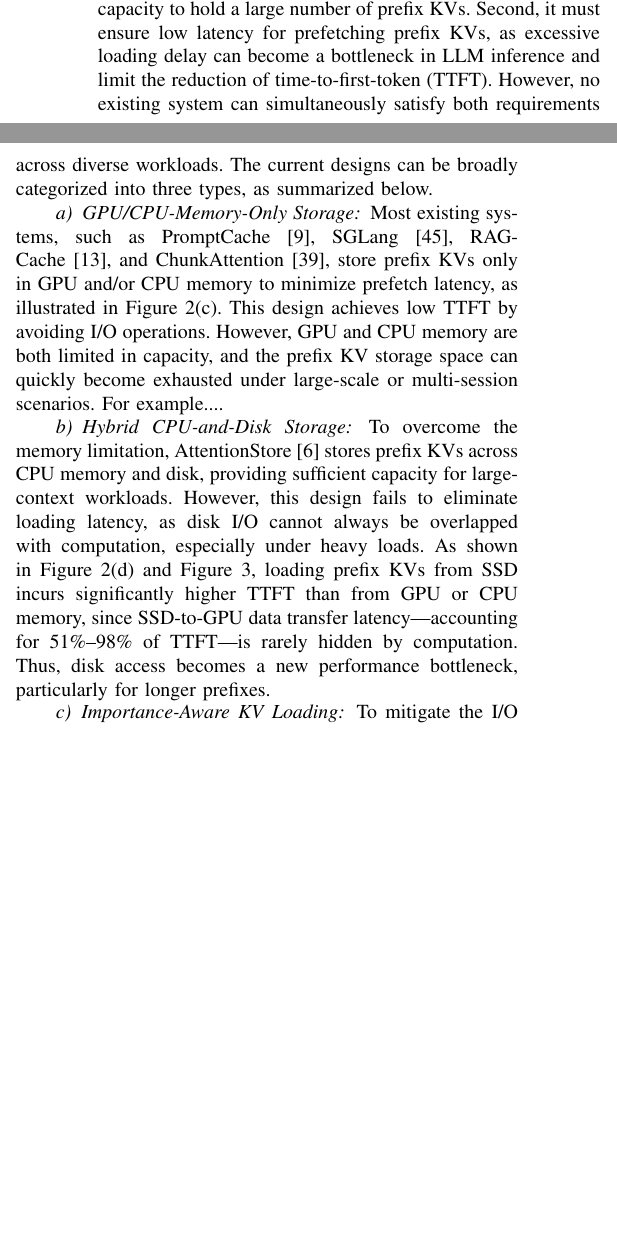
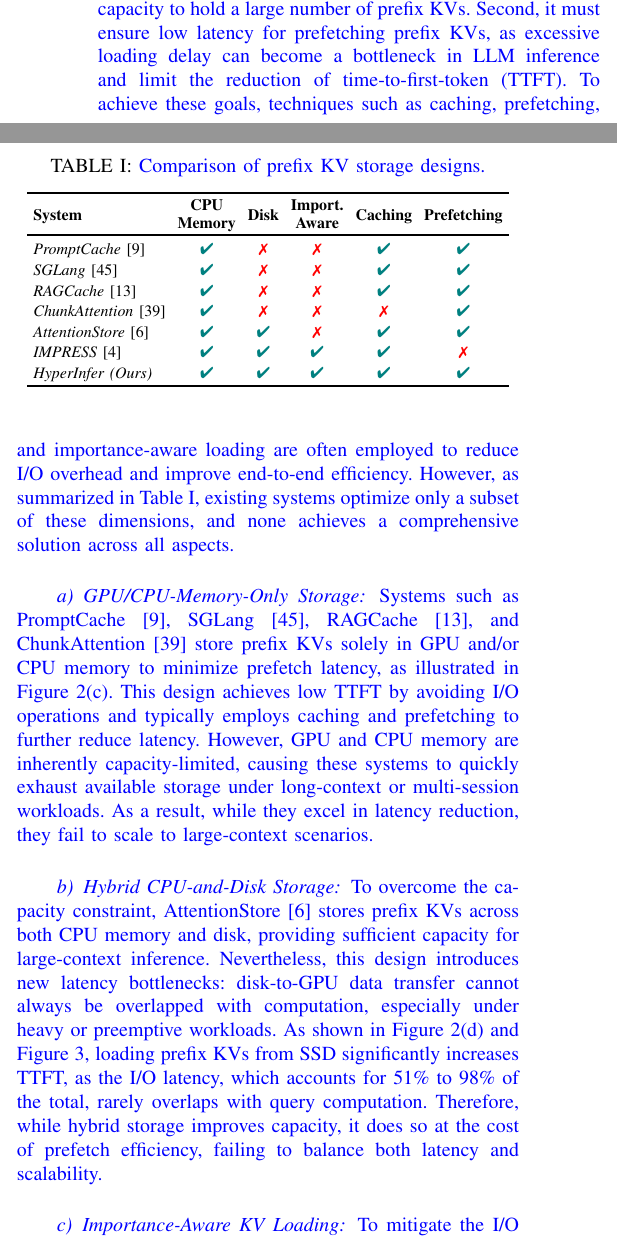
Before and after one commit to eastZed/SPEC-paper, a LaTeX paper (impress_extend.tex, which reads tex/background.tex): two parts of the columns of page 3 of 13, joined at a grey line, cut so that both start at the same text, the shorter picture padded with empty space. Compiled offline with pdfLaTeX.

Commit message:
update Motivation

```diff
--- a/impress_extend.tex
+++ b/impress_extend.tex
@@ -16,14 +16,14 @@
 \usepackage{graphicx}
 \usepackage{multirow}
 \usepackage{subfigure}
-
+\usepackage{booktabs}
 \usepackage[normalem]{ulem}
 \usepackage{algorithmicx}
 \usepackage[ruled]{algorithm}
 %\usepackage[noend]{algpseudocode}
 \usepackage{algpseudocode}
 \usepackage[normalem]{ulem}
-
+\usepackage{makecell}
 % \usepackage{url}
 % \def\UrlBreaks{\do\/\do-}
 \usepackage{breakurl}
@@ -46,6 +46,9 @@
 \usepackage{cite}
 \hyphenation{op-tical net-works semi-conduc-tor IEEE-Xplore}
 % updated with editorial comments 8/9/2021
+
+\newcommand{\cmark}{\textcolor{teal}{\ding{52}}}   % ✔ 青绿色
+\newcommand{\xmark}{\textcolor{red}{\ding{55}}}    % ✗ 红色
 
 \newcommand{\pname}[1]{HyperInfer{#1}}
 %\newcommand{\pname}[1]{\textsc{HyperInfer}{#1}}
--- a/tex/background.tex
+++ b/tex/background.tex
@@ -79,22 +79,66 @@ Recomputing the K and V tensors in Figure~\ref{fig:llm} for the same prefix lead
 \cp{\subsection{Limitations of Existing Prefix KV Storage Systems}}
 
 
-An effective prefix KV storage system must satisfy two key requirements. First, it must provide sufficient storage capacity to hold a large number of prefix KVs. Second, it must ensure low latency for prefetching prefix KVs, as excessive loading delay can become a bottleneck in LLM inference and limit the reduction of time-to-first-token (TTFT). However, no existing system can simultaneously satisfy both requirements across diverse workloads. The current designs can be broadly categorized into three types, as summarized below.
 
-\paragraph{GPU/CPU-Memory-Only Storage}
-Most existing systems, such as PromptCache~\cite{promptcache-mlsys24}, SGLang~\cite{sglang-arxiv23}, RAGCache~\cite{ragcache-arxiv24}, and ChunkAttention~\cite{chunkattention-arxiv24}, store prefix KVs only in GPU and/or CPU memory to minimize prefetch latency, as illustrated in Figure~\ref{fig:pkvloading}(c). This design achieves low TTFT by avoiding I/O operations. However, GPU and CPU memory are both limited in capacity, and the prefix KV storage space can quickly become exhausted under large-scale or multi-session scenarios.
-For example....
+\begin{table}[t]
+	\centering
+	\caption{\cp{Comparison of prefix KV storage designs.}}
+	\label{tab:pkv_comparison}
+	\setlength{\tabcolsep}{3pt}
+	\renewcommand{\arraystretch}{1.15}
+		\begin{tabular}{lccccc}
+			\specialrule{1.2pt}{0pt}{2pt}
+			\textbf{System} & \makecell{\textbf{CPU}\\\textbf{Memory}} & \textbf{Disk} & \makecell{\textbf{Import.}\\\textbf{Aware}} & \textbf{Caching} & \textbf{Prefetching} \\
+			\specialrule{1.2pt}{0pt}{2pt}
+			\textit{PromptCache}~\cite{promptcache-mlsys24} & \cmark & \xmark & \xmark & \cmark & \cmark \\
+			\textit{SGLang}~\cite{sglang-arxiv23}           & \cmark & \xmark & \xmark & \cmark & \cmark \\
+			\textit{RAGCache}~\cite{ragcache-arxiv24}       & \cmark & \xmark & \xmark & \cmark & \cmark \\
+			\textit{ChunkAttention}~\cite{chunkattention-arxiv24} & \cmark & \xmark & \xmark & \xmark & \cmark \\
+			\textit{AttentionStore}~\cite{attentionstore-atc24}   & \cmark & \cmark & \xmark & \cmark & \cmark \\
+			\textit{IMPRESS}~\cite{impress-fast25}          & \cmark & \cmark & \cmark & \cmark & \xmark \\
+			\textit{\pname{} (Ours)}          & \cmark & \cmark & \cmark & \cmark & \cmark \\
+			\specialrule{1.2pt}{0pt}{2pt}
+		\end{tabular}
+\end{table}
 
 
-\paragraph{Hybrid CPU-and-Disk Storage}
-To overcome the memory limitation, AttentionStore~\cite{attentionstore-atc24} stores prefix KVs across CPU memory and disk, providing sufficient capacity for large-context workloads. However, this design fails to eliminate loading latency, as disk I/O cannot always be overlapped with computation, especially under heavy loads. As shown in Figure~\ref{fig:pkvloading}(d) and Figure~\ref{fig:pload-bottleneck}, loading prefix KVs from SSD incurs significantly higher TTFT than from GPU or CPU memory, since SSD-to-GPU data transfer latency—accounting for  51\%–98\%  of TTFT—is rarely hidden by computation. Thus, disk access becomes a new performance bottleneck, particularly for longer prefixes.
+\cp{An effective prefix KV storage system must satisfy two key requirements. First, it must provide sufficient storage capacity to hold a large number of prefix KVs. Second, it must ensure low latency for prefetching prefix KVs, as excessive loading delay can become a bottleneck in LLM inference and limit the reduction of time-to-first-token (TTFT).
+To achieve these goals, techniques such as caching, prefetching, and importance-aware loading
+are often employed to reduce I/O overhead and improve end-to-end efficiency.
+However, as summarized in Table~\ref{tab:pkv_comparison},
+existing systems optimize only a subset of these dimensions,
+and none achieves a comprehensive solution across all aspects.}
+
+\cp{\paragraph{GPU/CPU-Memory-Only Storage}
+Systems such as PromptCache~\cite{promptcache-mlsys24},
+SGLang~\cite{sglang-arxiv23},
+RAGCache~\cite{ragcache-arxiv24},
+and ChunkAttention~\cite{chunkattention-arxiv24}
+store prefix KVs solely in GPU and/or CPU memory to minimize prefetch latency,
+as illustrated in Figure~\ref{fig:pkvloading}(c).
+This design achieves low TTFT by avoiding I/O operations and typically employs caching and prefetching
+to further reduce latency.
+However, GPU and CPU memory are inherently capacity-limited,
+causing these systems to quickly exhaust available storage under long-context or multi-session workloads.
+As a result, while they excel in latency reduction, they fail to scale to large-context scenarios.}
+
+\cp{\paragraph{Hybrid CPU-and-Disk Storage}
+To overcome the capacity constraint,
+AttentionStore~\cite{attentionstore-atc24} stores prefix KVs across both CPU memory and disk,
+providing sufficient capacity for large-context inference.
+Nevertheless, this design introduces new latency bottlenecks:
+disk-to-GPU data transfer cannot always be overlapped with computation,
+especially under heavy or preemptive workloads.
+As shown in Figure~\ref{fig:pkvloading}(d) and Figure~\ref{fig:pload-bottleneck},
+loading prefix KVs from SSD significantly increases TTFT,
+as the I/O latency, which accounts for 51\% to 98\% of the total, rarely overlaps with query computation.
+Therefore, while hybrid storage improves capacity,
+it does so at the cost of prefetch efficiency, failing to balance both latency and scalability.}
 
 
-
-
-\paragraph{Importance-Aware KV Loading}
+\cp{\paragraph{Importance-Aware KV Loading}
 To mitigate the I/O bottleneck caused by loading prefix KVs from storage, IMPRESS~\cite{impress-fast25} introduces a novel approach that loads only the most important KVs to reduce I/O latency while maintaining comparable model accuracy. However, these selected KVs still lie on the critical path of model inference.
-Although prior works employ prefetching to overlap data loading with model computation and thereby reduce I/O latency, this strategy fails in IMPRESS. The selection and loading of important KVs for the next layer depend on the computation results of the current layer, making it impossible to determine which KVs to prefetch in advance. Consequently, the I/O latency of these KVs remains exposed on the critical path, limiting end-to-end inference efficiency.
+Although prior works employ prefetching to overlap data loading with model computation and thereby reduce I/O latency, this strategy fails in IMPRESS. The selection and loading of important KVs for the next layer depend on the computation results of the current layer, making it impossible to determine which KVs to prefetch in advance. Consequently, the I/O latency of these KVs remains exposed on the critical path, limiting end-to-end inference efficiency.}
 
 
 
```
Also changed, not shown: tex/motivation.tex (+0 -2 lines).
